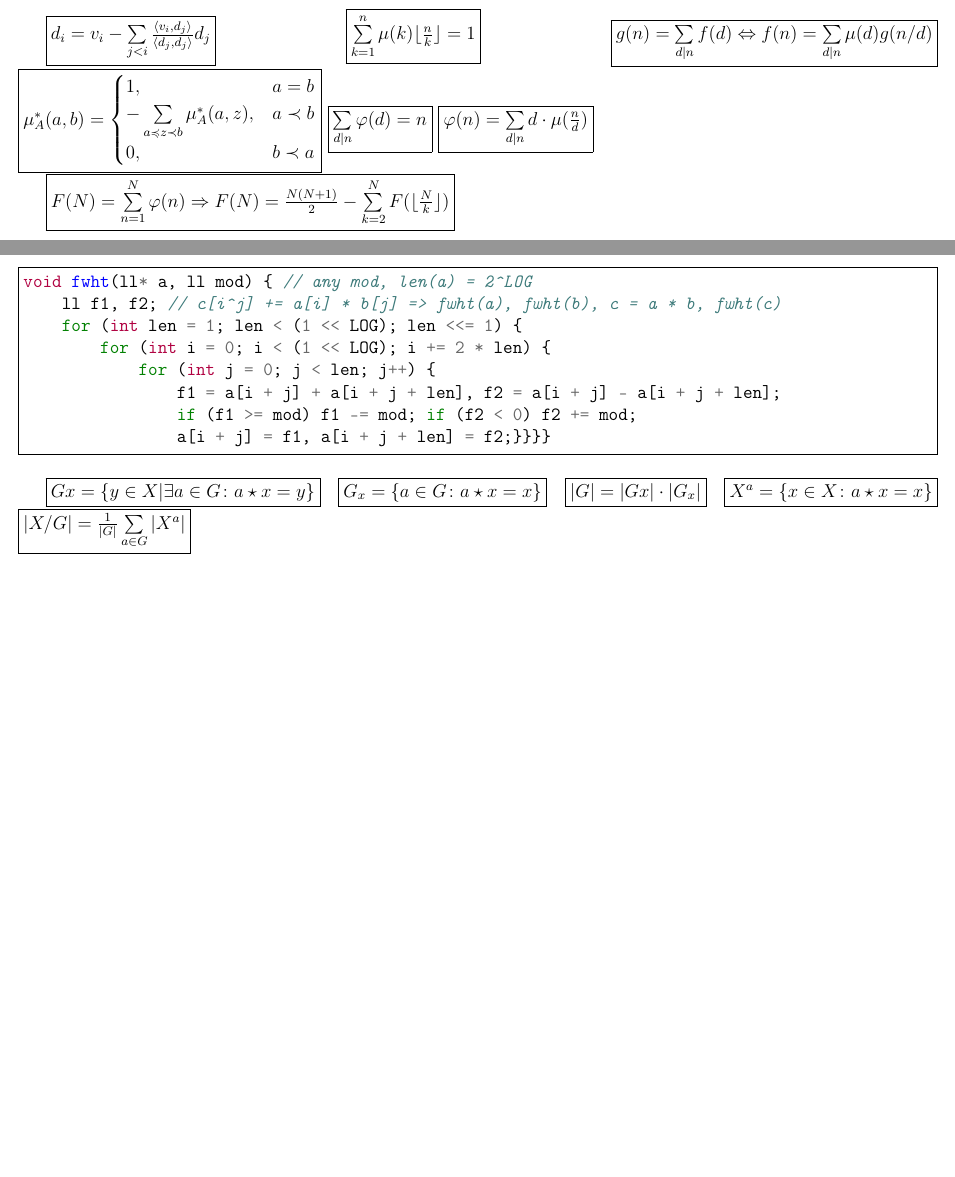
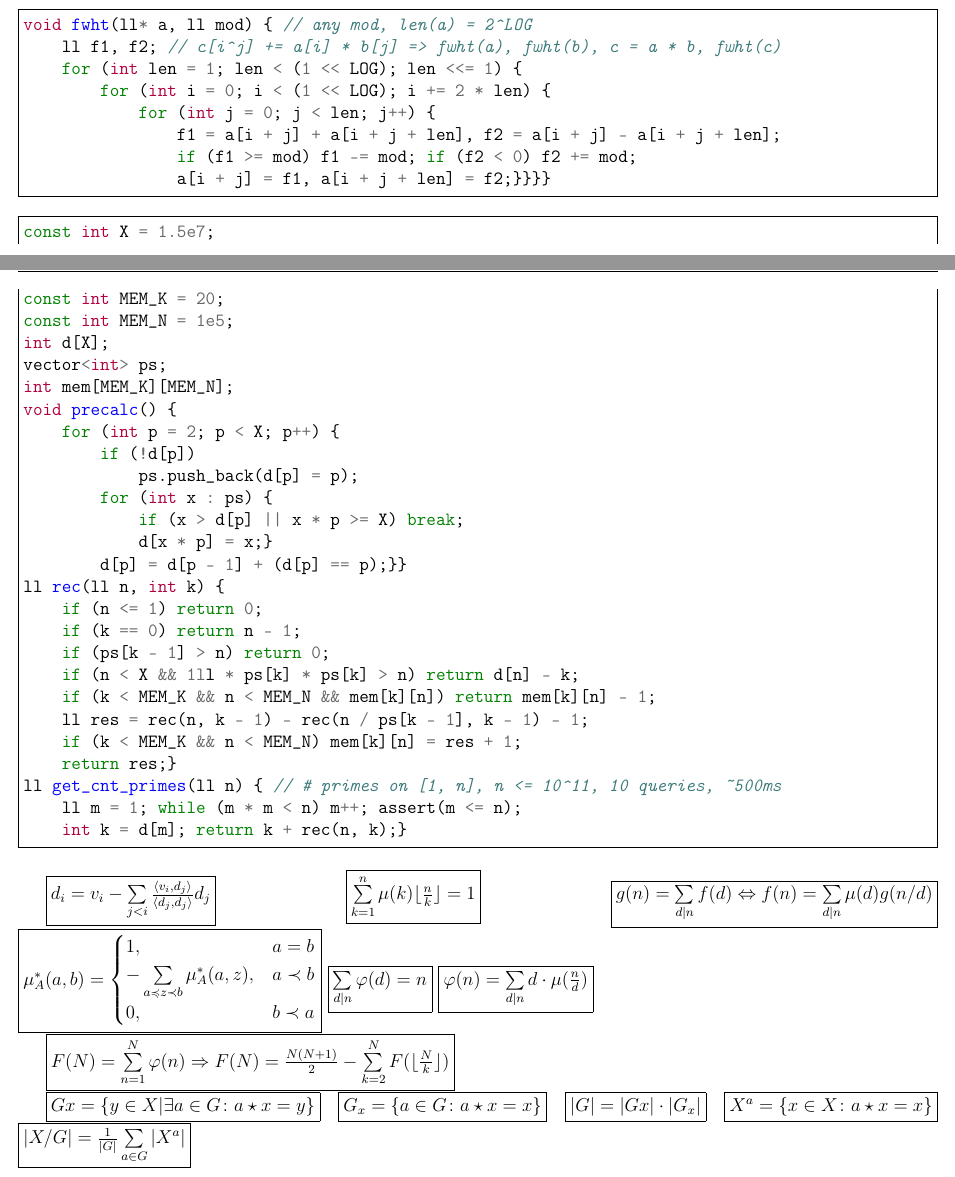
Before and after one commit to vasalf/TRD, a LaTeX document (for_pdf/trd.tex): two parts of pages 23 and 24 of 24, joined at a grey line, cut so that both start at the same text, the shorter picture padded with empty space. Compiled offline with pdfLaTeX.

Commit message:
Add cnt primes on segment

```diff
--- a/for_pdf/trd.tex
+++ b/for_pdf/trd.tex
@@ -59,7 +59,7 @@
 \def\down{\vspace*{\baselineskip}}
 \def\LINE{\vspace*{-1em}\noindent \underline{\hbox to 1\textwidth{{ } \hfil{ } \hfil{ } }}}
 
-\lhead{SPB HSE (Babushkin, Makhnev, Surkov)}
+\lhead{SPB HSE (Alferov, Makhnev, Surkov)}
 \chead{}
 \rhead{Page \thepage\t\ of \pageref*{LastPage}}
 \renewcommand{\headrulewidth}{0.4pt}
@@ -1562,6 +1562,46 @@ ll rec(ll pos, ll lx, ll lc, ll rx, ll rc, ll coins) {
 ll euclid(ll nw_st, ll step, ll mod, ll bound) {return rec(nw_st, mod, 0, step, 1, bound);}
 \end{minted}
 
+\begin{minted}[frame=single]{c++}
+void fwht(ll* a, ll mod) { // any mod, len(a) = 2^LOG
+    ll f1, f2; // c[i^j] += a[i] * b[j] => fwht(a), fwht(b), c = a * b, fwht(c)
+    for (int len = 1; len < (1 << LOG); len <<= 1) {
+        for (int i = 0; i < (1 << LOG); i += 2 * len) {
+            for (int j = 0; j < len; j++) {
+                f1 = a[i + j] + a[i + j + len], f2 = a[i + j] - a[i + j + len];
+                if (f1 >= mod) f1 -= mod; if (f2 < 0) f2 += mod;
+                a[i + j] = f1, a[i + j + len] = f2;}}}}
+\end{minted}
+
+\begin{minted}[frame=single]{c++}
+const int X = 1.5e7;
+const int MEM_K = 20;
+const int MEM_N = 1e5;
+int d[X];
+vector<int> ps;
+int mem[MEM_K][MEM_N];
+void precalc() {
+    for (int p = 2; p < X; p++) {
+        if (!d[p])
+            ps.push_back(d[p] = p);
+        for (int x : ps) {
+            if (x > d[p] || x * p >= X) break;
+            d[x * p] = x;}
+        d[p] = d[p - 1] + (d[p] == p);}}
+ll rec(ll n, int k) {
+    if (n <= 1) return 0;
+    if (k == 0) return n - 1;
+    if (ps[k - 1] > n) return 0;
+    if (n < X && 1ll * ps[k] * ps[k] > n) return d[n] - k;
+    if (k < MEM_K && n < MEM_N && mem[k][n]) return mem[k][n] - 1;
+    ll res = rec(n, k - 1) - rec(n / ps[k - 1], k - 1) - 1;
+    if (k < MEM_K && n < MEM_N) mem[k][n] = res + 1;
+    return res;}
+ll get_cnt_primes(ll n) { // # primes on [1, n], n <= 10^11, 10 queries, ~500ms
+    ll m = 1; while (m * m < n) m++; assert(m <= n);
+    int k = d[m]; return k + rec(n, k);}
+\end{minted}
+
 \fbox{$d_i = v_i - \sum\limits_{j<i}\frac{\langle v_i, d_j\rangle}{\langle d_j, d_j\rangle}d_j$}
 \fbox{$\sum\limits_{k=1}^{n}\mu(k)\lfloor\frac n k\rfloor = 1$}
 \fbox{$g(n)=\sum\limits_{d|n}f(d) \Leftrightarrow f(n) = \sum\limits_{d|n}\mu(d)g(n/d)$}
@@ -1576,17 +1616,6 @@ ll euclid(ll nw_st, ll step, ll mod, ll bound) {return rec(nw_st, mod, 0, step,
 
 \fbox{$F(N) = \sum\limits_{n=1}^N\varphi(n) \Rightarrow F(N) = \frac{N(N+1)}2 - \sum\limits_{k=2}^{N}F(\lfloor\frac N k\rfloor)$}
 
-\begin{minted}[frame=single]{c++}
-void fwht(ll* a, ll mod) { // any mod, len(a) = 2^LOG
-    ll f1, f2; // c[i^j] += a[i] * b[j] => fwht(a), fwht(b), c = a * b, fwht(c)
-    for (int len = 1; len < (1 << LOG); len <<= 1) {
-        for (int i = 0; i < (1 << LOG); i += 2 * len) {
-            for (int j = 0; j < len; j++) {
-                f1 = a[i + j] + a[i + j + len], f2 = a[i + j] - a[i + j + len];
-                if (f1 >= mod) f1 -= mod; if (f2 < 0) f2 += mod;
-                a[i + j] = f1, a[i + j + len] = f2;}}}}
-\end{minted}
-
 \fbox{$Gx = \{y \in X| \exists a \in G\colon a\star x = y\}$}
 \fbox{$G_x = \{a \in G\colon a\star x = x\}$}
 \fbox{$|G|=|Gx|\cdot|G_x|$}
```
Also changed, not shown: for_pdf/trd.pdf, 1 other file.
